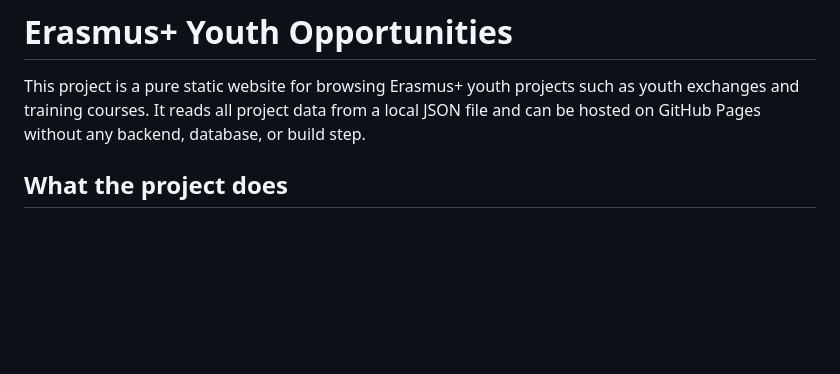
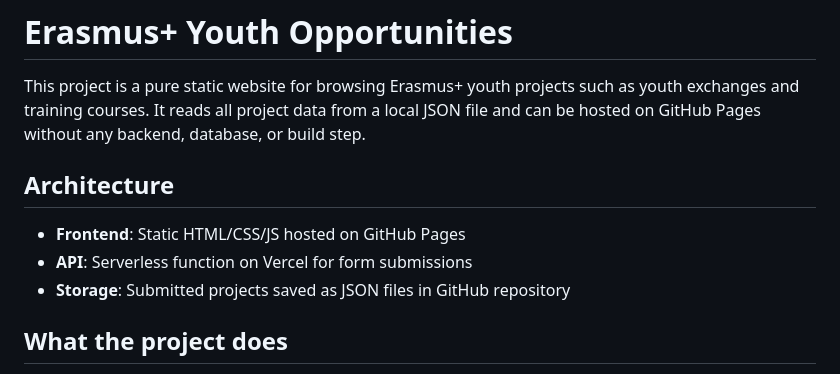
Before and after one commit to IliasPa/ErasmusKA15xPlatform_v4.0, a Markdown page: README.md, the part around the change. GitHub-like rendering; blank space fills up the shorter version.

Commit message:
Update README with architecture overview

```diff
--- a/README.md
+++ b/README.md
@@ -1,6 +1,12 @@
 # Erasmus+ Youth Opportunities
 
 This project is a pure static website for browsing Erasmus+ youth projects such as youth exchanges and training courses. It reads all project data from a local JSON file and can be hosted on GitHub Pages without any backend, database, or build step.
+
+## Architecture
+
+- **Frontend**: Static HTML/CSS/JS hosted on GitHub Pages
+- **API**: Serverless function on Vercel for form submissions
+- **Storage**: Submitted projects saved as JSON files in GitHub repository
 
 ## What the project does
 
```
